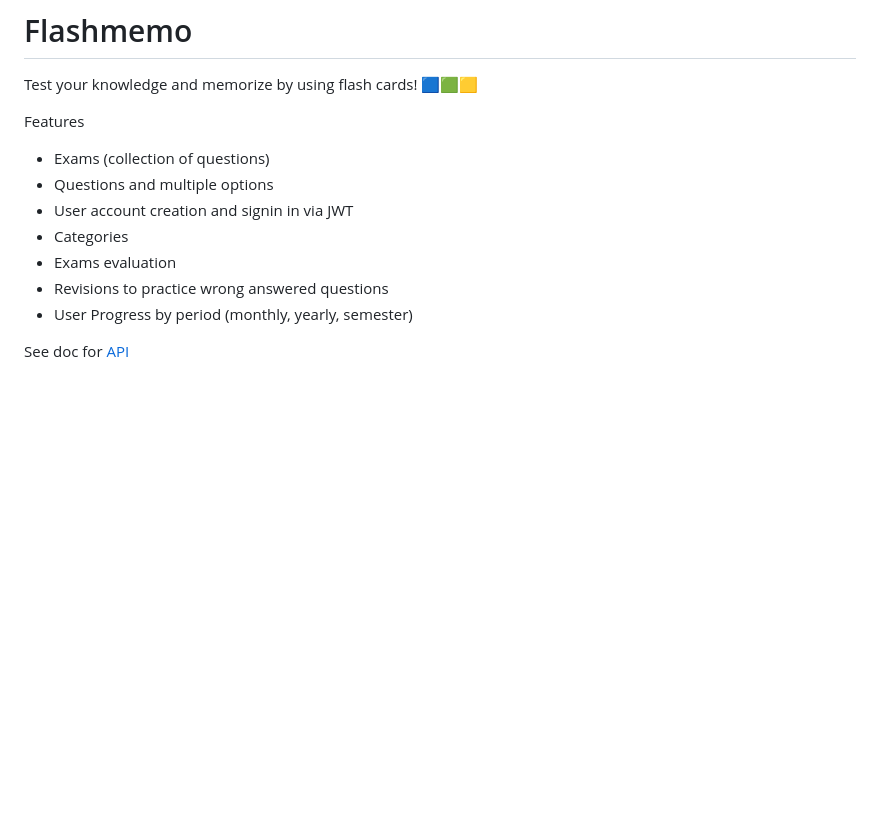
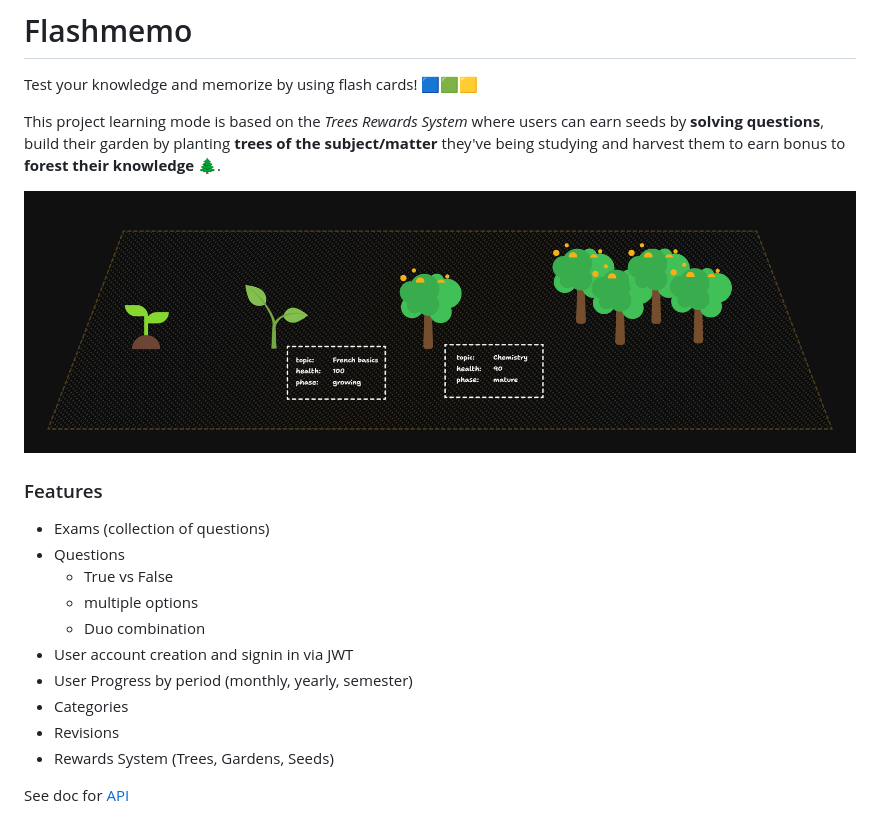
Before and after one commit to jeferson-sb/flashmemo, a Markdown page: README.md, the part around the change. Rendered like a GitHub page; pictures changed too: .github/images/rewards-system.png (added); blank space fills up the shorter version.

```diff
--- a/README.md
+++ b/README.md
@@ -2,14 +2,21 @@
 
 Test your knowledge and memorize by using flash cards! 🟦🟩🟨
 
-Features
+This project learning mode is based on the *Trees Rewards System* where users can earn seeds by **solving questions**, build their garden by planting **trees of the subject/matter** they've being studying and harvest them to earn bonus to **forest their knowledge** 🌲.
+
+![alt demo of the rewards system](.github/images/rewards-system.png)
+
+### Features
 
 - Exams (collection of questions)
-- Questions and multiple options
+- Questions
+  - True vs False
+  - multiple options
+  - Duo combination
 - User account creation and signin in via JWT
+- User Progress by period (monthly, yearly, semester)
 - Categories
-- Exams evaluation
-- Revisions to practice wrong answered questions
-- User Progress by period (monthly, yearly, semester)
+- Revisions
+- Rewards System (Trees, Gardens, Seeds)
 
 See doc for [API](./api/README.md)
```
